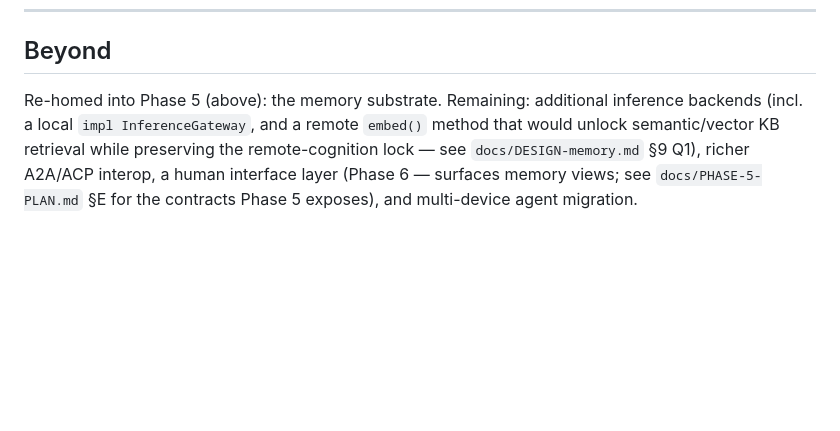
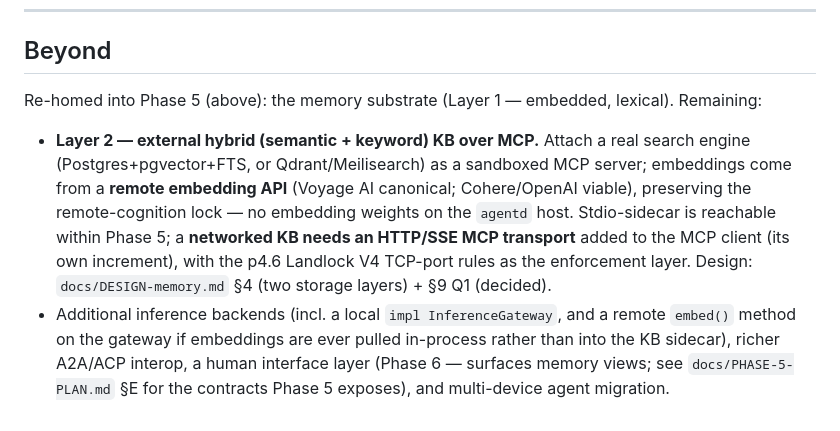
Before and after one commit to 0x89karan/runtime1, a Markdown page: docs/ROADMAP.md, the part around the change. Rendered like a GitHub page; blank space fills up the shorter version.

```diff
--- a/docs/ROADMAP.md
+++ b/docs/ROADMAP.md
@@ -588,9 +588,18 @@ detail and per-increment acceptance: `docs/PHASE-5-PLAN.md`.
 
 ## Beyond
 
-Re-homed into Phase 5 (above): the memory substrate. Remaining: additional inference
-backends (incl. a local `impl InferenceGateway`, and a remote `embed()` method that
-would unlock semantic/vector KB retrieval while preserving the remote-cognition lock —
-see `docs/DESIGN-memory.md` §9 Q1), richer A2A/ACP interop, a human interface layer
-(Phase 6 — surfaces memory views; see `docs/PHASE-5-PLAN.md` §E for the contracts
-Phase 5 exposes), and multi-device agent migration.
+Re-homed into Phase 5 (above): the memory substrate (Layer 1 — embedded, lexical).
+Remaining:
+- **Layer 2 — external hybrid (semantic + keyword) KB over MCP.** Attach a real search
+  engine (Postgres+pgvector+FTS, or Qdrant/Meilisearch) as a sandboxed MCP server;
+  embeddings come from a **remote embedding API** (Voyage AI canonical; Cohere/OpenAI
+  viable), preserving the remote-cognition lock — no embedding weights on the `agentd`
+  host. Stdio-sidecar is reachable within Phase 5; a **networked KB needs an HTTP/SSE
+  MCP transport** added to the MCP client (its own increment), with the p4.6 Landlock
+  V4 TCP-port rules as the enforcement layer. Design: `docs/DESIGN-memory.md` §4
+  (two storage layers) + §9 Q1 (decided).
+- Additional inference backends (incl. a local `impl InferenceGateway`, and a remote
+  `embed()` method on the gateway if embeddings are ever pulled in-process rather than
+  into the KB sidecar), richer A2A/ACP interop, a human interface layer (Phase 6 —
+  surfaces memory views; see `docs/PHASE-5-PLAN.md` §E for the contracts Phase 5
+  exposes), and multi-device agent migration.
```
Also changed, not shown: docs/DESIGN-memory.md (+62 -19 lines).
